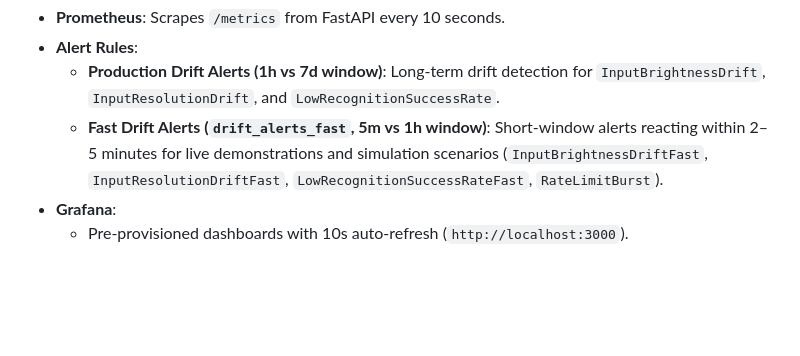
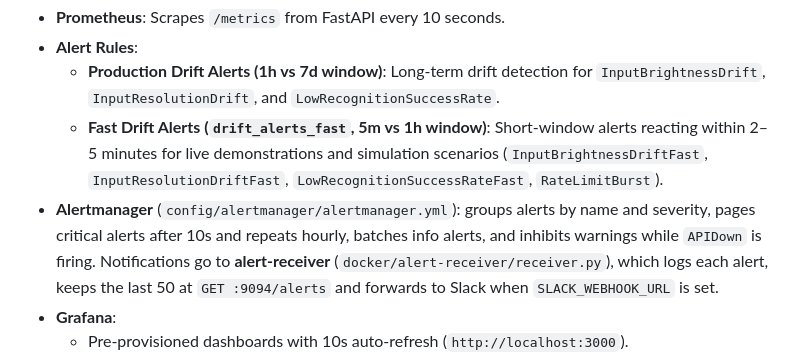
Before and after one commit to vu25ms13298-oss/ddm501_final_project_group4, a Markdown page: ARCHITECTURE.md, the part around one of its changes. GitHub-like rendering; blank space fills up the shorter version.

```diff
--- a/ARCHITECTURE.md
+++ b/ARCHITECTURE.md
@@ -150,6 +152,11 @@ Input Image (RGB)
 - **Alert Rules**:
   - **Production Drift Alerts (1h vs 7d window)**: Long-term drift detection for `InputBrightnessDrift`, `InputResolutionDrift`, and `LowRecognitionSuccessRate`.
   - **Fast Drift Alerts (`drift_alerts_fast`, 5m vs 1h window)**: Short-window alerts reacting within 2–5 minutes for live demonstrations and simulation scenarios (`InputBrightnessDriftFast`, `InputResolutionDriftFast`, `LowRecognitionSuccessRateFast`, `RateLimitBurst`).
+- **Alertmanager** (`config/alertmanager/alertmanager.yml`): groups alerts by name and
+  severity, pages critical alerts after 10s and repeats hourly, batches info alerts, and
+  inhibits warnings while `APIDown` is firing. Notifications go to **alert-receiver**
+  (`docker/alert-receiver/receiver.py`), which logs each alert, keeps the last 50 at
+  `GET :9094/alerts` and forwards to Slack when `SLACK_WEBHOOK_URL` is set.
 - **Grafana**:
   - Pre-provisioned dashboards with 10s auto-refresh (`http://localhost:3000`).
   - Panels track throughput, p50/p95/p99 latency, recognition success rates, character count distributions, input brightness/resolution curves, HTTP status codes (200/400/429), and rate-limited events.
```
Also changed, not shown: other parts of ARCHITECTURE.md (+103 -68 lines).
